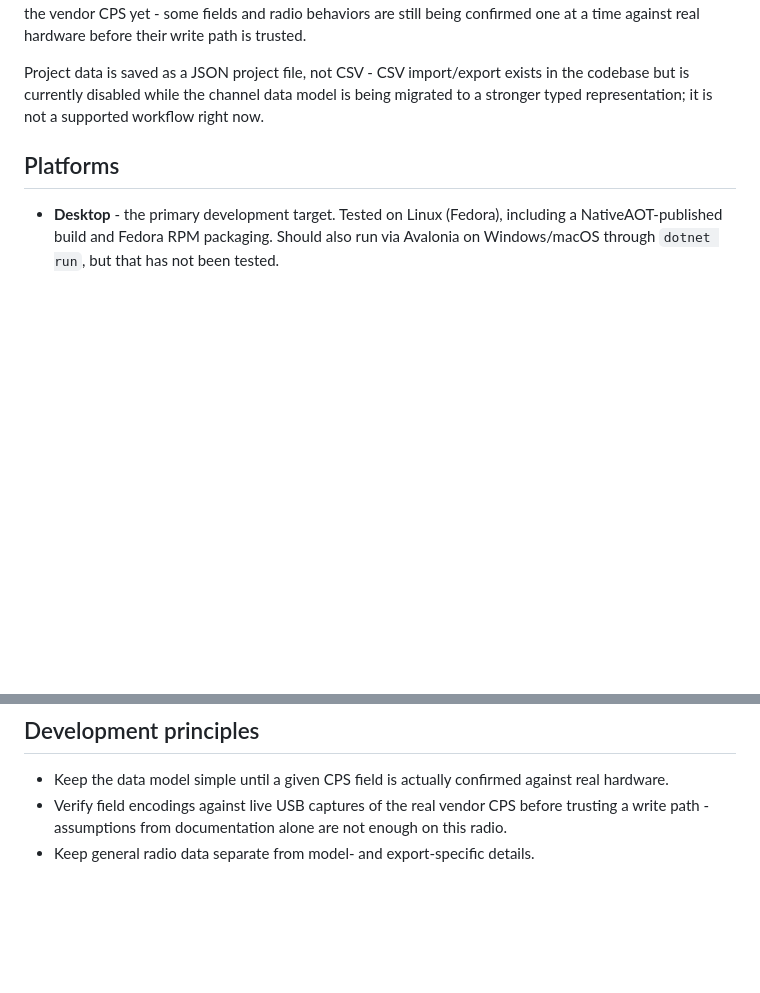
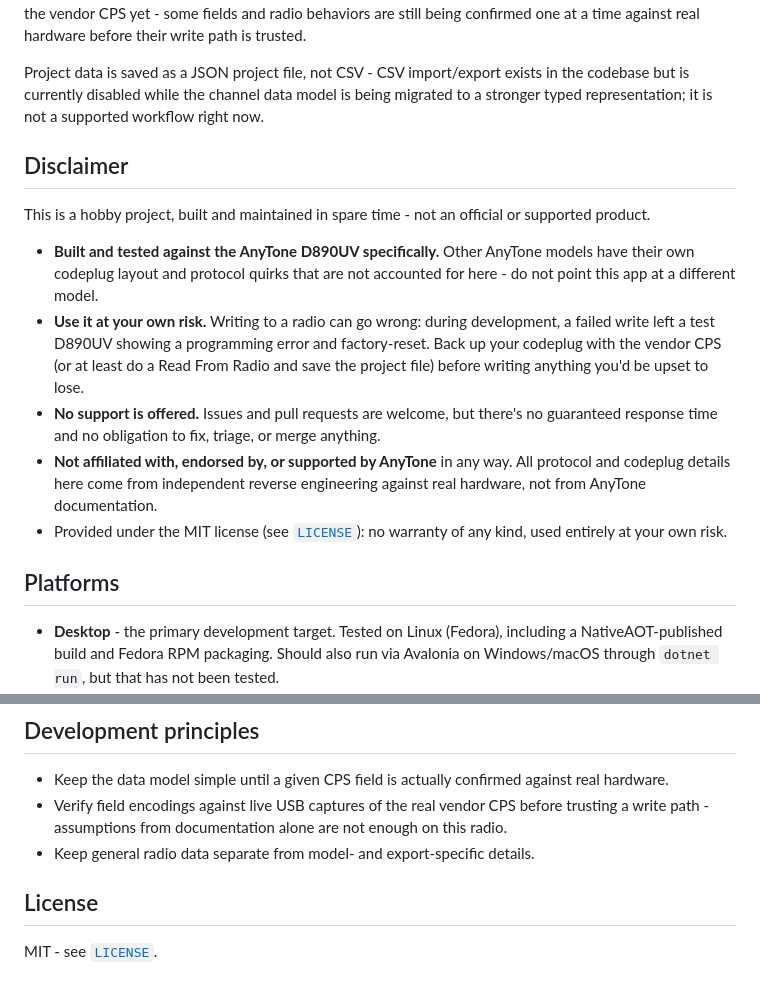
Before and after one commit to EtherGhost/AnyToneCPS, a Markdown page: README.md, 2 parts joined by grey strips. Drawn GitHub-style; blank space fills up the shorter version.

Commit message:
Add a disclaimer section to the README
Public repo, no formal support behind it, and writing to a radio has
real failure modes seen firsthand during development - covers use-at-
own-risk, no support, D890UV-only scope, and no AnyTone affiliation.
Also adds a License section pointing at the existing MIT LICENSE file.

```diff
--- a/README.md
+++ b/README.md
@@ -41,6 +41,28 @@ Project data is saved as a JSON project file, not CSV - CSV import/export
 exists in the codebase but is currently disabled while the channel data
 model is being migrated to a stronger typed representation; it is not a
 supported workflow right now.
+
+## Disclaimer
+
+This is a hobby project, built and maintained in spare time - not an
+official or supported product.
+
+- **Built and tested against the AnyTone D890UV specifically.** Other
+  AnyTone models have their own codeplug layout and protocol quirks that
+  are not accounted for here - do not point this app at a different model.
+- **Use it at your own risk.** Writing to a radio can go wrong: during
+  development, a failed write left a test D890UV showing a programming
+  error and factory-reset. Back up your codeplug with the vendor CPS (or at
+  least do a Read From Radio and save the project file) before writing
+  anything you'd be upset to lose.
+- **No support is offered.** Issues and pull requests are welcome, but
+  there's no guaranteed response time and no obligation to fix, triage, or
+  merge anything.
+- **Not affiliated with, endorsed by, or supported by AnyTone** in any way.
+  All protocol and codeplug details here come from independent reverse
+  engineering against real hardware, not from AnyTone documentation.
+- Provided under the MIT license (see [`LICENSE`](LICENSE)): no warranty of
+  any kind, used entirely at your own risk.
 
 ## Platforms
 
@@ -234,3 +256,7 @@ and export support solidify.
   not enough on this radio.
 - Keep general radio data separate from model- and export-specific
   details.
+
+## License
+
+MIT - see [`LICENSE`](LICENSE).
```
